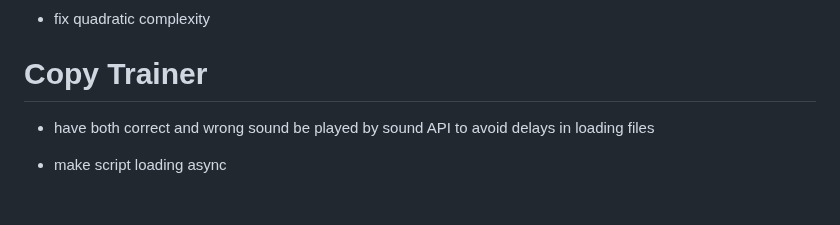
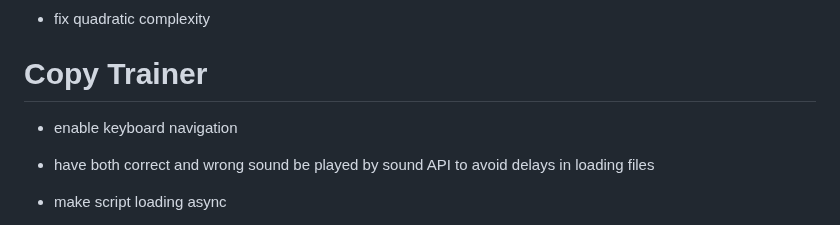
Before and after one commit to qsantos/morse.cat, a Markdown page: TODO.md, the part around the change. Rendered like a GitHub page; blank space fills up the shorter version.

Commit message:
Add keyboard navigation to TODO list

```diff
--- a/TODO.md
+++ b/TODO.md
@@ -4,6 +4,7 @@
 
 # Copy Trainer
 
+- enable keyboard navigation
 - have both correct and wrong sound be played by sound API to avoid delays in loading files
 - make script loading async
 - reinforcement
```
